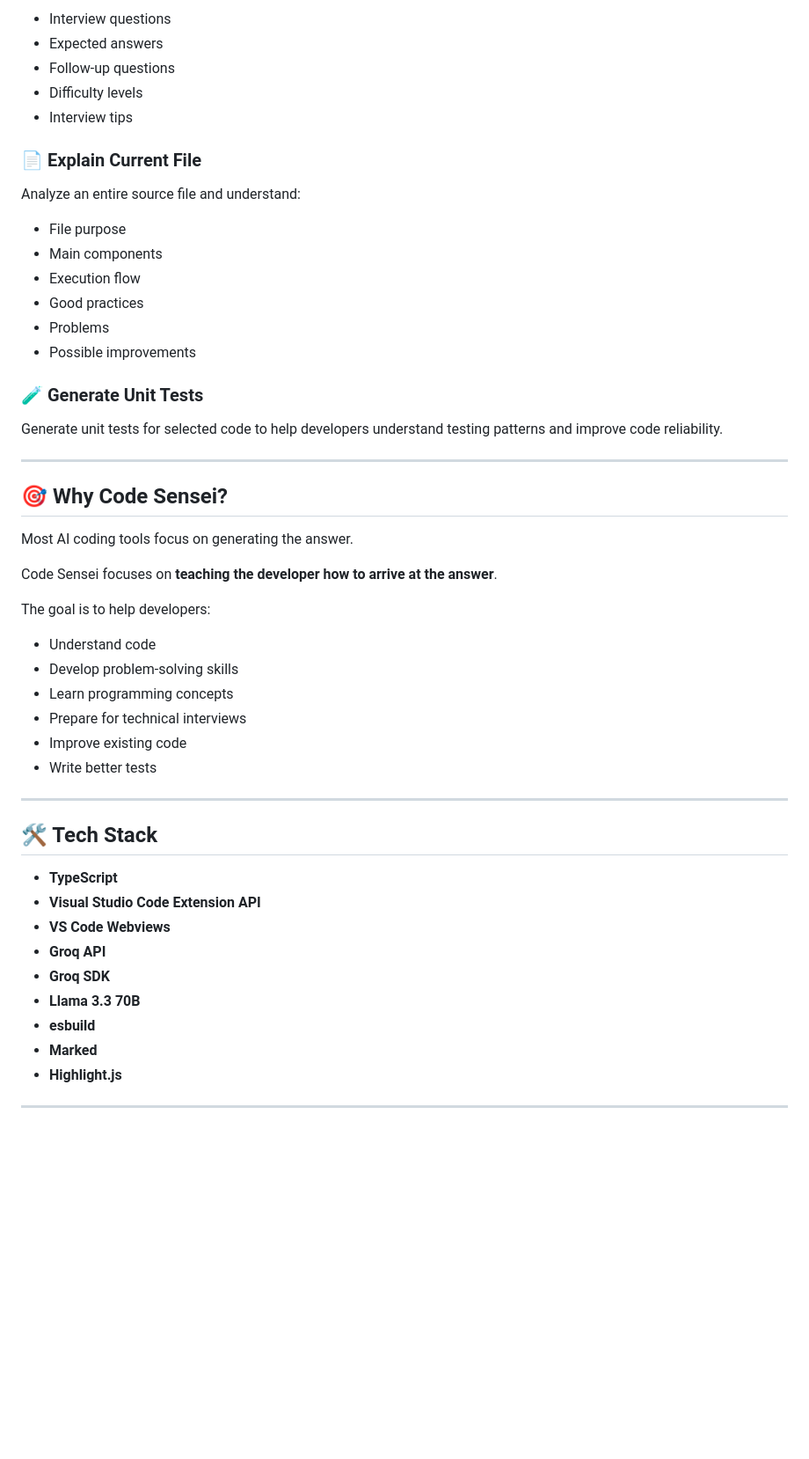
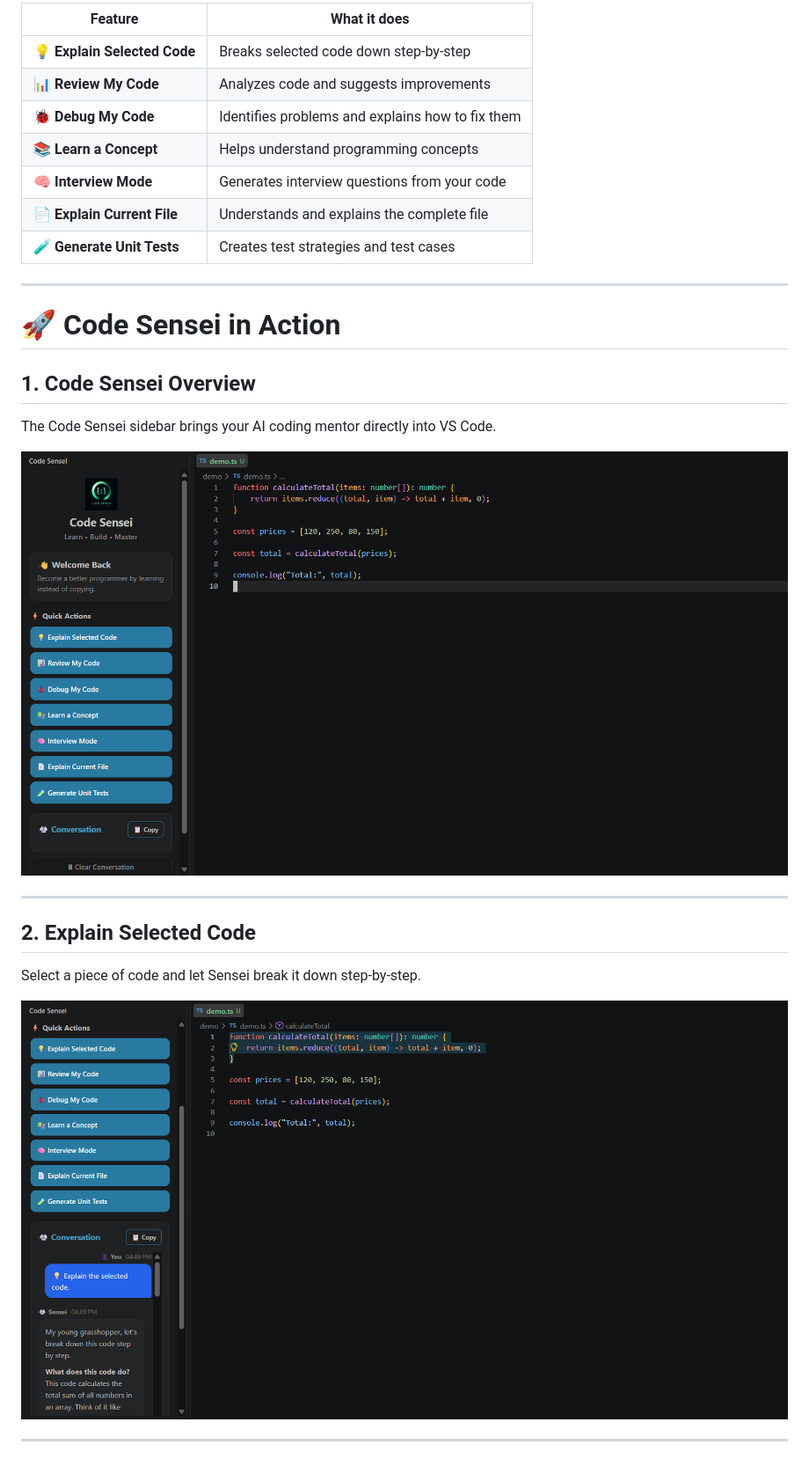
Before and after one commit to VaradNatekar/code-sensei, a Markdown page: README.md, the part around one of its changes. Shown at 88% size. GitHub-like rendering; pictures changed too: screenshots/01-overview.png (added), screenshots/02-explain-selected-code.png (added); blank space fills up the shorter version.

Commit message:
feat: polish Code Sensei and add product showcase

```diff
--- a/README.md
+++ b/README.md
@@ -62,54 +13,30 @@ Code Sensei provides:
-- Interview questions
-- Expected answers
-- Follow-up questions
-- Difficulty levels
-- Interview tips
-
-### 📄 Explain Current File
-
-Analyze an entire source file and understand:
-
-- File purpose
-- Main components
-- Execution flow
-- Good practices
-- Problems
-- Possible improvements
-
-### 🧪 Generate Unit Tests
-
-Generate unit tests for selected code to help developers understand testing patterns and improve code reliability.
+| Feature | What it does |
+|---|---|
+| 💡 **Explain Selected Code** | Breaks selected code down step-by-step |
+| 📊 **Review My Code** | Analyzes code and suggests improvements |
+| 🐞 **Debug My Code** | Identifies problems and explains how to fix them |
+| 📚 **Learn a Concept** | Helps understand programming concepts |
+| 🧠 **Interview Mode** | Generates interview questions from your code |
+| 📄 **Explain Current File** | Understands and explains the complete file |
+| 🧪 **Generate Unit Tests** | Creates test strategies and test cases |
 
 ---
 
-## 🎯 Why Code Sensei?
+# 🚀 Code Sensei in Action
 
-Most AI coding tools focus on generating the answer.
+## 1. Code Sensei Overview
 
-Code Sensei focuses on **teaching the developer how to arrive at the answer**.
+The Code Sensei sidebar brings your AI coding mentor directly into VS Code.
 
-The goal is to help developers:
-
-- Understand code
-- Develop problem-solving skills
-- Learn programming concepts
-- Prepare for technical interviews
-- Improve existing code
-- Write better tests
+![Code Sensei Overview](screenshots/01-overview.png)
 
 ---
 
-## 🛠️ Tech Stack
+## 2. Explain Selected Code
 
-- **TypeScript**
-- **Visual Studio Code Extension API**
-- **VS Code Webviews**
-- **Groq API**
-- **Groq SDK**
-- **Llama 3.3 70B**
-- **esbuild**
-- **Marked**
-- **Highlight.js**
+Select a piece of code and let Sensei break it down step-by-step.
+
+![Explain Selected Code](screenshots/02-explain-selected-code.png)
 
 ---
 
```
Also changed, not shown: other parts of README.md (+51 -83 lines), screenshots/03-debug-code.png (added), screenshots/04-generate-unit-tests.png (added), screenshots/05-explain-current-file.png (added), screenshots/06-interview-mode.png (added), 7 other files.
